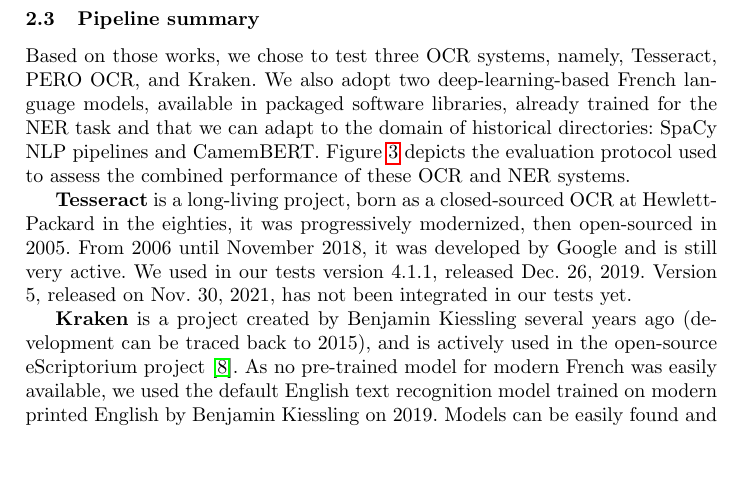
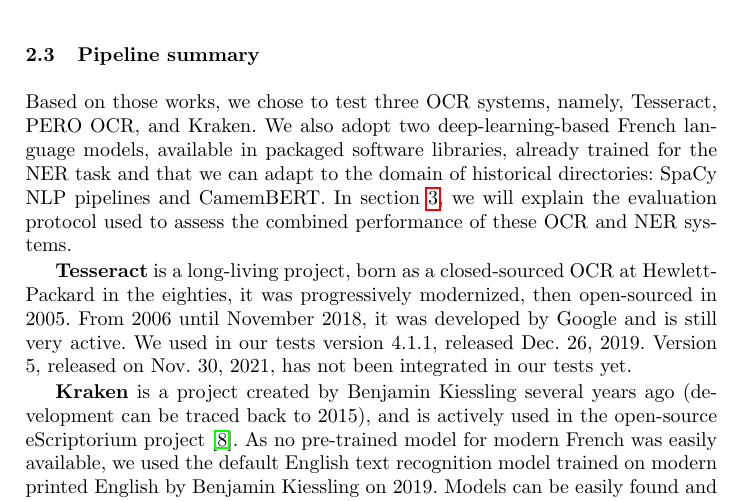
Before and after one commit to soduco/paper-ner-bench-das22, a LaTeX thesis (src-latex/main-paper.tex, which reads src-latex/parts/20-related-work.tex): part of page 4 of 17, cut so that both start at the same text, the shorter picture padded with empty space. Compiled offline with pdfLaTeX.

Commit message:
Replace forward reference to fig with fwd ref to section.

```diff
--- a/src-latex/parts/20-related-work.tex
+++ b/src-latex/parts/20-related-work.tex
@@ -61,8 +61,8 @@
 \subsection{Pipeline summary}
 \label{sec:pipeline-summary}
 
-Based on those works, we chose to test three OCR systems, namely, Tesseract, PERO OCR, and Kraken. We also adopt two deep-learning-based French language models, available in packaged software libraries, already trained for the NER task and that we can adapt to the domain of historical directories: SpaCy NLP pipelines and CamemBERT.
-\Cref{fig.pipeline} depicts the evaluation protocol used to assess the combined performance of these OCR and NER systems.
+Based on those works, we chose to test three OCR systems, namely, Tesseract, \peroocr, and Kraken. We also adopt two deep-learning-based French language models, available in packaged software libraries, already trained for the NER task and that we can adapt to the domain of historical directories: SpaCy NLP pipelines and CamemBERT.
+In \cref{sec:dataset}, we will explain the evaluation protocol used to assess the combined performance of these OCR and NER systems.
 
 \textbf{Tesseract} is a long-living project, born as a closed-sourced OCR at Hewlett-Packard in the eighties, it was progressively modernized, then open-sourced in 2005. From 2006 until November 2018, it was developed by Google and is still very active. We used in our tests version 4.1.1, released Dec. 26, 2019. Version 5, released on Nov. 30, 2021, has not been integrated in our tests yet.
 
```
